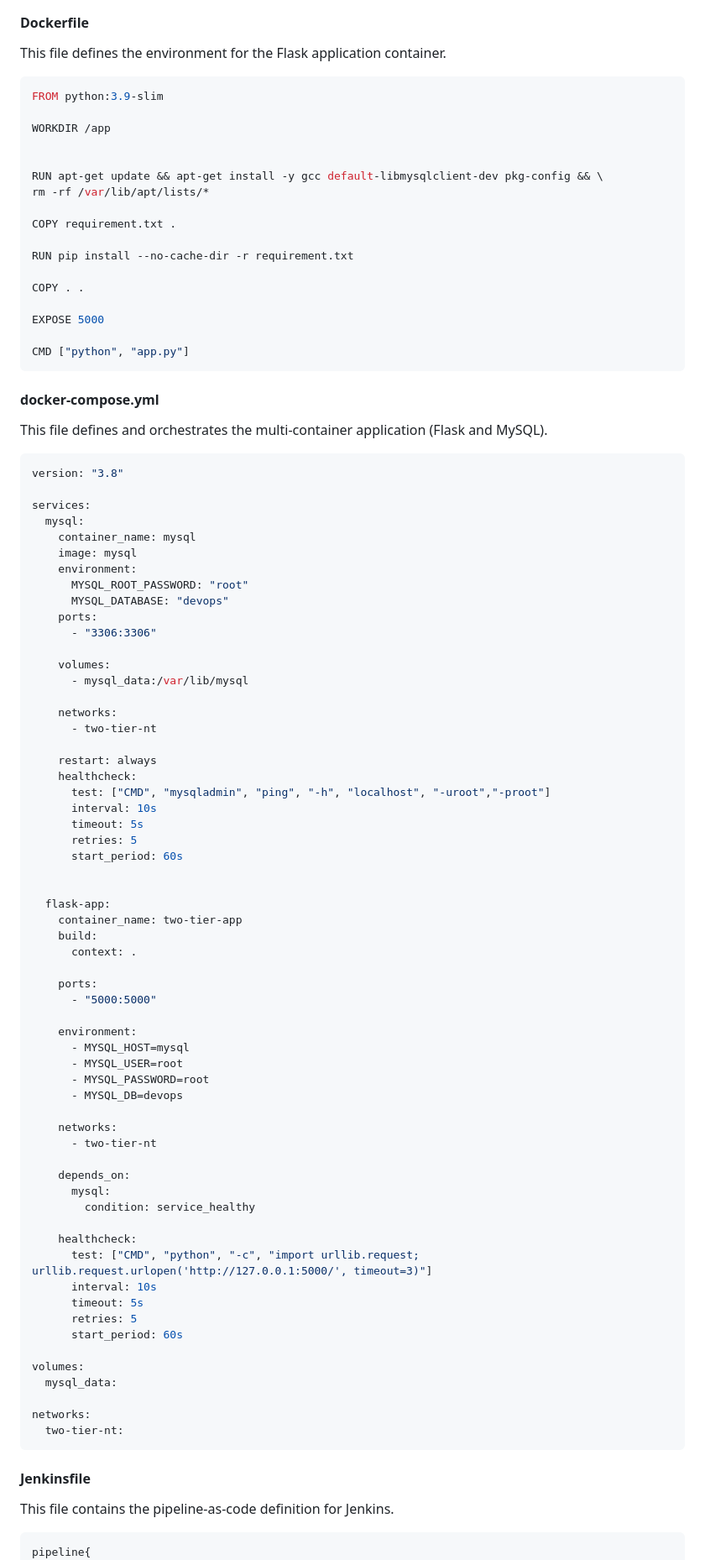
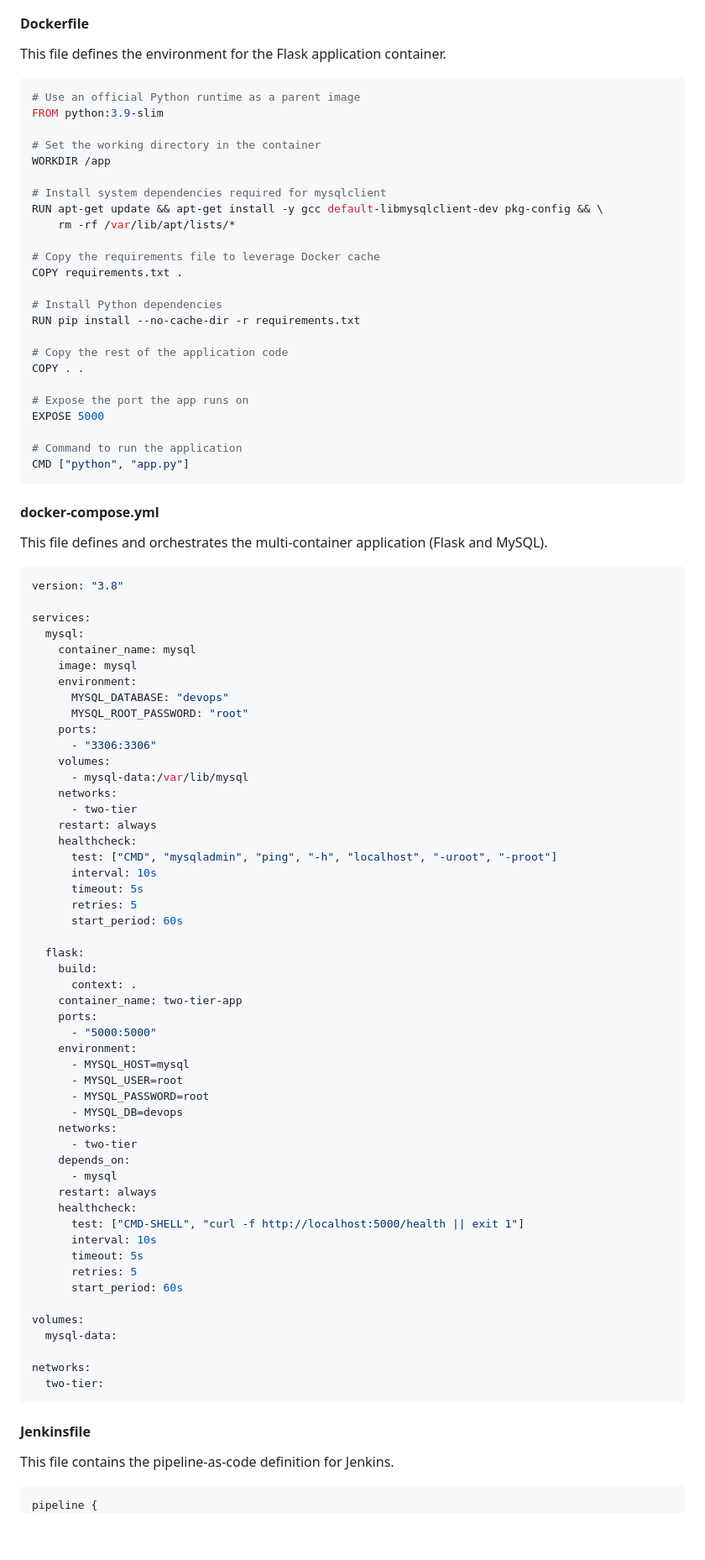
Before and after one commit to khode-tejas/DevOps-Project-Two-Tier-Flask-App, a Markdown page: README.md, the part around one of its changes. Shown at 84% size. Drawn GitHub-style; blank space fills up the shorter version.

````diff
--- a/README.md
+++ b/README.md
@@ -155,22 +156,29 @@ Ensure your GitHub repository contains the following three files.
 #### **Dockerfile**
 This file defines the environment for the Flask application container.
 ```dockerfile
+# Use an official Python runtime as a parent image
 FROM python:3.9-slim
 
+# Set the working directory in the container
 WORKDIR /app
 
+# Install system dependencies required for mysqlclient
+RUN apt-get update && apt-get install -y gcc default-libmysqlclient-dev pkg-config && \
+    rm -rf /var/lib/apt/lists/*
 
-RUN apt-get update && apt-get install -y gcc default-libmysqlclient-dev pkg-config && \
-rm -rf /var/lib/apt/lists/*
+# Copy the requirements file to leverage Docker cache
+COPY requirements.txt .
 
-COPY requirement.txt .
+# Install Python dependencies
+RUN pip install --no-cache-dir -r requirements.txt
 
-RUN pip install --no-cache-dir -r requirement.txt
-
+# Copy the rest of the application code
 COPY . .
 
+# Expose the port the app runs on
 EXPOSE 5000
 
+# Command to run the application
 CMD ["python", "app.py"]
 ```
 
@@ -184,63 +192,54 @@ services:
     container_name: mysql
     image: mysql
     environment:
+      MYSQL_DATABASE: "devops"
       MYSQL_ROOT_PASSWORD: "root"
-      MYSQL_DATABASE: "devops"
     ports:
       - "3306:3306"
-
     volumes:
-      - mysql_data:/var/lib/mysql
-
+      - mysql-data:/var/lib/mysql
     networks:
-      - two-tier-nt
-
+      - two-tier
     restart: always
     healthcheck:
-      test: ["CMD", "mysqladmin", "ping", "-h", "localhost", "-uroot","-proot"]
+      test: ["CMD", "mysqladmin", "ping", "-h", "localhost", "-uroot", "-proot"]
       interval: 10s
       timeout: 5s
       retries: 5
       start_period: 60s
 
-
-  flask-app:
-    container_name: two-tier-app
+  flask:
     build:
       context: .
-
+    container_name: two-tier-app
     ports:
       - "5000:5000"
-
     environment:
       - MYSQL_HOST=mysql
       - MYSQL_USER=root
       - MYSQL_PASSWORD=root
       - MYSQL_DB=devops
-
     networks:
-      - two-tier-nt
-
+      - two-tier
     depends_on:
-      mysql:
-        condition: service_healthy
-
+      - mysql
+    restart: always
     healthcheck:
-      test: ["CMD", "python", "-c", "import urllib.request; urllib.request.urlopen('http://127.0.0.1:5000/', timeout=3)"]
+      test: ["CMD-SHELL", "curl -f http://localhost:5000/health || exit 1"]
       interval: 10s
       timeout: 5s
       retries: 5
       start_period: 60s
 
 volumes:
-  mysql_data:
+  mysql-data:
 
 networks:
-  two-tier-nt:
+  two-tier:
 ```
 
 #### **Jenkinsfile**
 This file contains the pipeline-as-code definition for Jenkins.
 ```groovy
-pipeline{
+pipeline {
     agent any
````
Also changed, not shown: other parts of README.md (+18 -12 lines).
